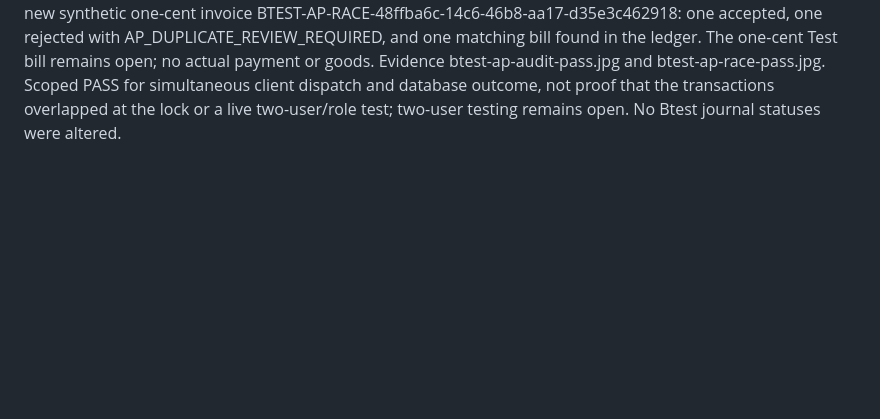
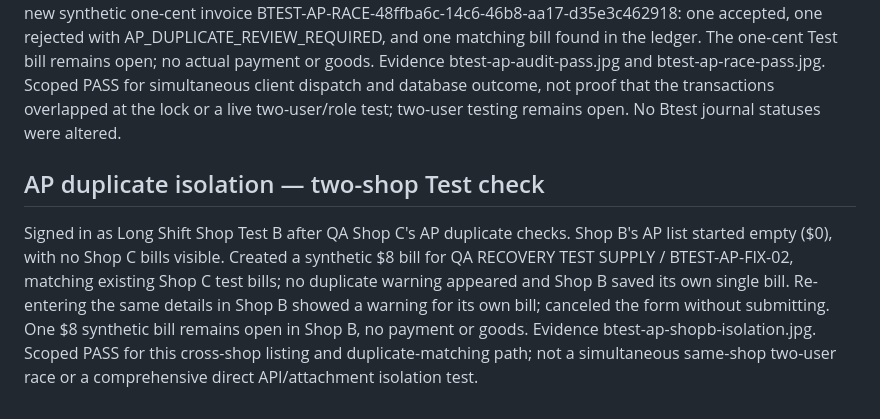
Before and after one commit to Jveslky/Operations-studio-v1, a Markdown page: docs/shop-btest-20261022.md, the part around the change. GitHub-like rendering; blank space fills up the shorter version.

Commit message:
Record cross-shop AP duplicate isolation check

```diff
--- a/docs/shop-btest-20261022.md
+++ b/docs/shop-btest-20261022.md
@@ -180,3 +180,7 @@ This verifies the live warning, cancellation, and deliberate UI override; audit
 ## AP duplicate audit and simultaneous requests — live Test
 
 Deployed owner/admin Test-desk controls for a read-only AP override audit check and two concurrent synthetic AP requests. QA Shop C owner: live audit for BTEST-AP-FIX-02 confirmed the overriding actor, timestamp, created bill and matching original. Two concurrent requests from the same account, distinct request IDs, for a new synthetic one-cent invoice BTEST-AP-RACE-48ffba6c-14c6-46b8-aa17-d35e3c462918: one accepted, one rejected with AP_DUPLICATE_REVIEW_REQUIRED, and one matching bill found in the ledger. The one-cent Test bill remains open; no actual payment or goods. Evidence btest-ap-audit-pass.jpg and btest-ap-race-pass.jpg. Scoped PASS for simultaneous client dispatch and database outcome, not proof that the transactions overlapped at the lock or a live two-user/role test; two-user testing remains open. No Btest journal statuses were altered.
+
+## AP duplicate isolation — two-shop Test check
+
+Signed in as Long Shift Shop Test B after QA Shop C's AP duplicate checks. Shop B's AP list started empty ($0), with no Shop C bills visible. Created a synthetic $8 bill for QA RECOVERY TEST SUPPLY / BTEST-AP-FIX-02, matching existing Shop C test bills; no duplicate warning appeared and Shop B saved its own single bill. Re-entering the same details in Shop B showed a warning for its own bill; canceled the form without submitting. One $8 synthetic bill remains open in Shop B, no payment or goods. Evidence btest-ap-shopb-isolation.jpg. Scoped PASS for this cross-shop listing and duplicate-matching path; not a simultaneous same-shop two-user race or a comprehensive direct API/attachment isolation test.
```
